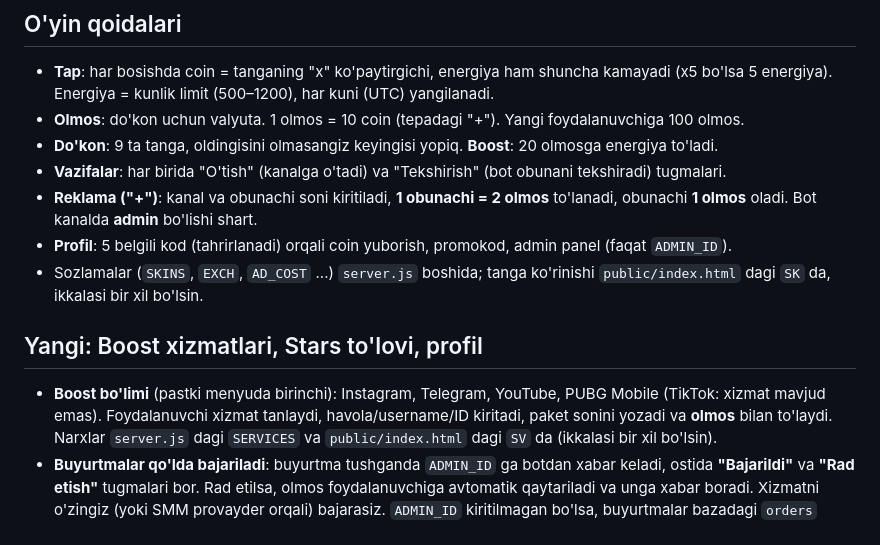
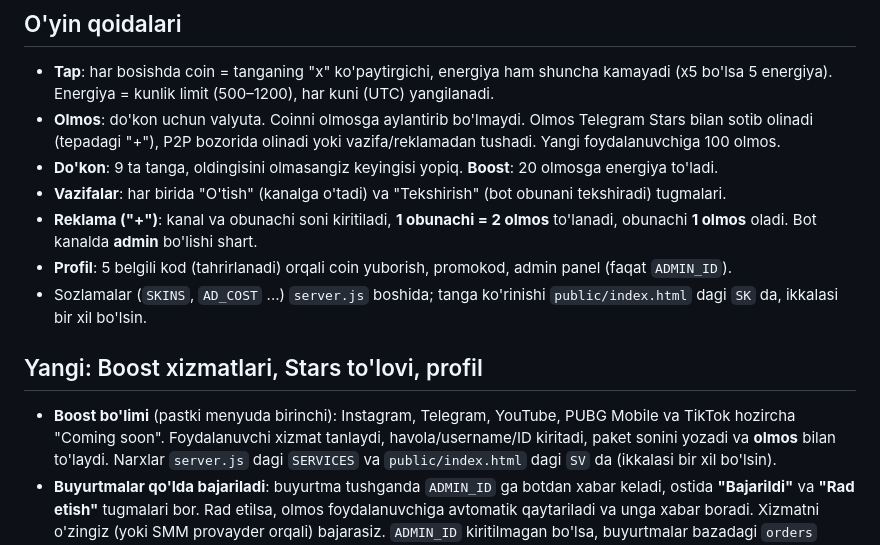
Before and after one commit to xayrullox609-coder/coin-mine, a Markdown page: README.md, the part around one of its changes. Drawn GitHub-style.

```diff
--- a/README.md
+++ b/README.md
@@ -60,16 +60,16 @@ Lokalda HTTPS uchun `ngrok http 3000` va chiqqan manzilni `WEBAPP_URL` ga yozing
 ## O'yin qoidalari
 - **Tap**: har bosishda coin = tanganing "x" ko'paytirgichi, energiya ham shuncha kamayadi (x5 bo'lsa 5 energiya).
   Energiya = kunlik limit (500–1200), har kuni (UTC) yangilanadi.
-- **Olmos**: do'kon uchun valyuta. 1 olmos = 10 coin (tepadagi "+"). Yangi foydalanuvchiga 100 olmos.
+- **Olmos**: do'kon uchun valyuta. Coinni olmosga aylantirib bo'lmaydi. Olmos Telegram Stars bilan sotib olinadi (tepadagi "+"), P2P bozorida olinadi yoki vazifa/reklamadan tushadi. Yangi foydalanuvchiga 100 olmos.
 - **Do'kon**: 9 ta tanga, oldingisini olmasangiz keyingisi yopiq. **Boost**: 20 olmosga energiya to'ladi.
 - **Vazifalar**: har birida "O'tish" (kanalga o'tadi) va "Tekshirish" (bot obunani tekshiradi) tugmalari.
 - **Reklama ("+")**: kanal va obunachi soni kiritiladi, **1 obunachi = 2 olmos** to'lanadi, obunachi **1 olmos** oladi.
   Bot kanalda **admin** bo'lishi shart.
 - **Profil**: 5 belgili kod (tahrirlanadi) orqali coin yuborish, promokod, admin panel (faqat `ADMIN_ID`).
-- Sozlamalar (`SKINS`, `EXCH`, `AD_COST` ...) `server.js` boshida; tanga ko'rinishi `public/index.html` dagi `SK` da, ikkalasi bir xil bo'lsin.
+- Sozlamalar (`SKINS`, `AD_COST` ...) `server.js` boshida; tanga ko'rinishi `public/index.html` dagi `SK` da, ikkalasi bir xil bo'lsin.
 
 ## Yangi: Boost xizmatlari, Stars to'lovi, profil
-- **Boost bo'limi** (pastki menyuda birinchi): Instagram, Telegram, YouTube, PUBG Mobile (TikTok: xizmat mavjud emas).
+- **Boost bo'limi** (pastki menyuda birinchi): Instagram, Telegram, YouTube, PUBG Mobile va TikTok hozircha "Coming soon".
   Foydalanuvchi xizmat tanlaydi, havola/username/ID kiritadi, paket sonini yozadi va **olmos** bilan to'laydi.
   Narxlar `server.js` dagi `SERVICES` va `public/index.html` dagi `SV` da (ikkalasi bir xil bo'lsin).
 - **Buyurtmalar qo'lda bajariladi**: buyurtma tushganda `ADMIN_ID` ga botdan xabar keladi, ostida **"Bajarildi"** va **"Rad etish"**
```
Also changed, not shown: other parts of README.md (+24 -0 lines).
